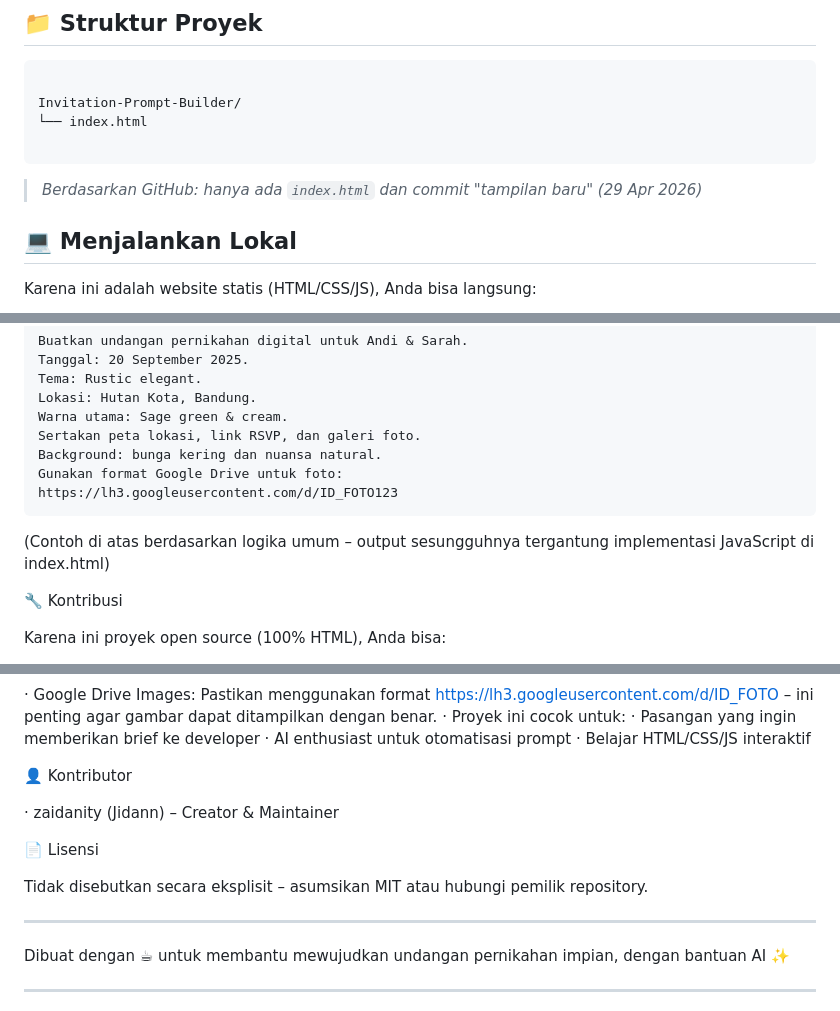
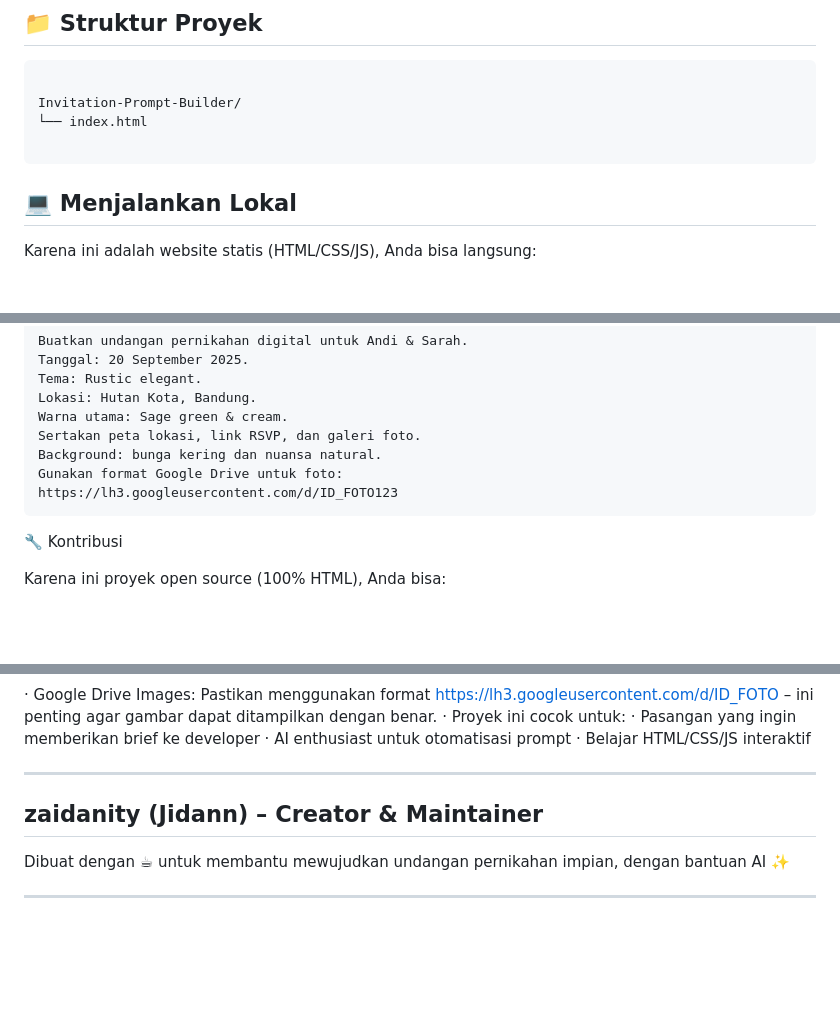
Before and after one commit to zaidanity/Invitation-Prompt-Builder, a Markdown page: readme.md, 3 parts joined by grey strips. GitHub-like rendering; blank space fills up the shorter version.

````diff
--- a/readme.md
+++ b/readme.md
@@ -45,8 +44,6 @@ Invitation-Prompt-Builder/
 
 ```
 
-> *Berdasarkan GitHub: hanya ada `index.html` dan commit "tampilan baru" (29 Apr 2026)*
-
 ## 💻 Menjalankan Lokal
 
 Karena ini adalah website statis (HTML/CSS/JS), Anda bisa langsung:
@@ -80,8 +77,6 @@ Gunakan format Google Drive untuk foto:
 https://lh3.googleusercontent.com/d/ID_FOTO123
 ```
 
-(Contoh di atas berdasarkan logika umum – output sesungguhnya tergantung implementasi JavaScript di index.html)
-
 🔧 Kontribusi
 
 Karena ini proyek open source (100% HTML), Anda bisa:
@@ -100,14 +95,8 @@ Karena ini proyek open source (100% HTML), Anda bisa:
   · AI enthusiast untuk otomatisasi prompt
   · Belajar HTML/CSS/JS interaktif
 
-👤 Kontributor
-
-· zaidanity (Jidann) – Creator & Maintainer
-
-📄 Lisensi
-
-Tidak disebutkan secara eksplisit – asumsikan MIT atau hubungi pemilik repository.
-
+---
+ zaidanity (Jidann) – Creator & Maintainer
 ---
 
 Dibuat dengan ☕ untuk membantu mewujudkan undangan pernikahan impian, dengan bantuan AI ✨
````
Also changed, not shown: other parts of readme.md (+0 -1 lines).
